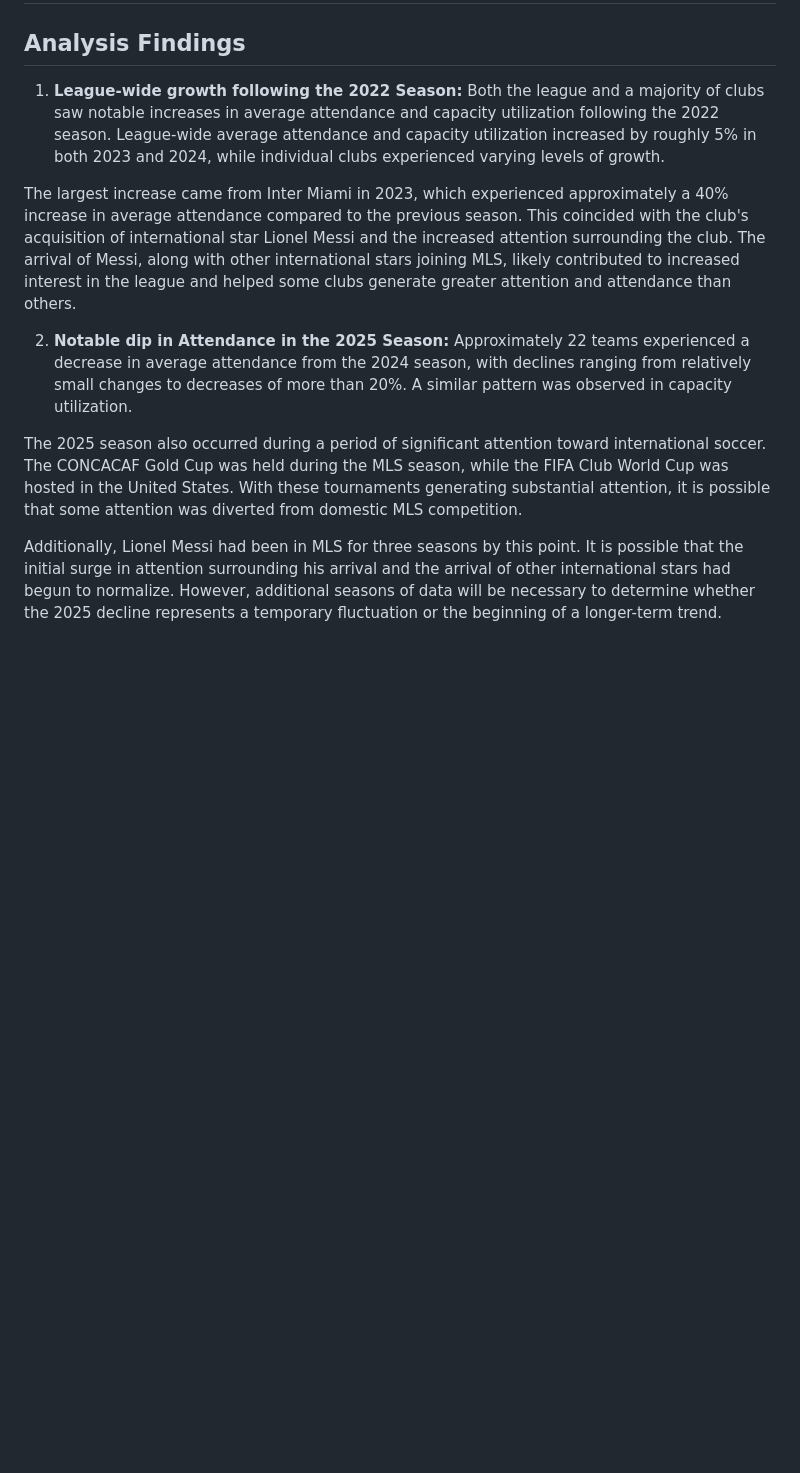
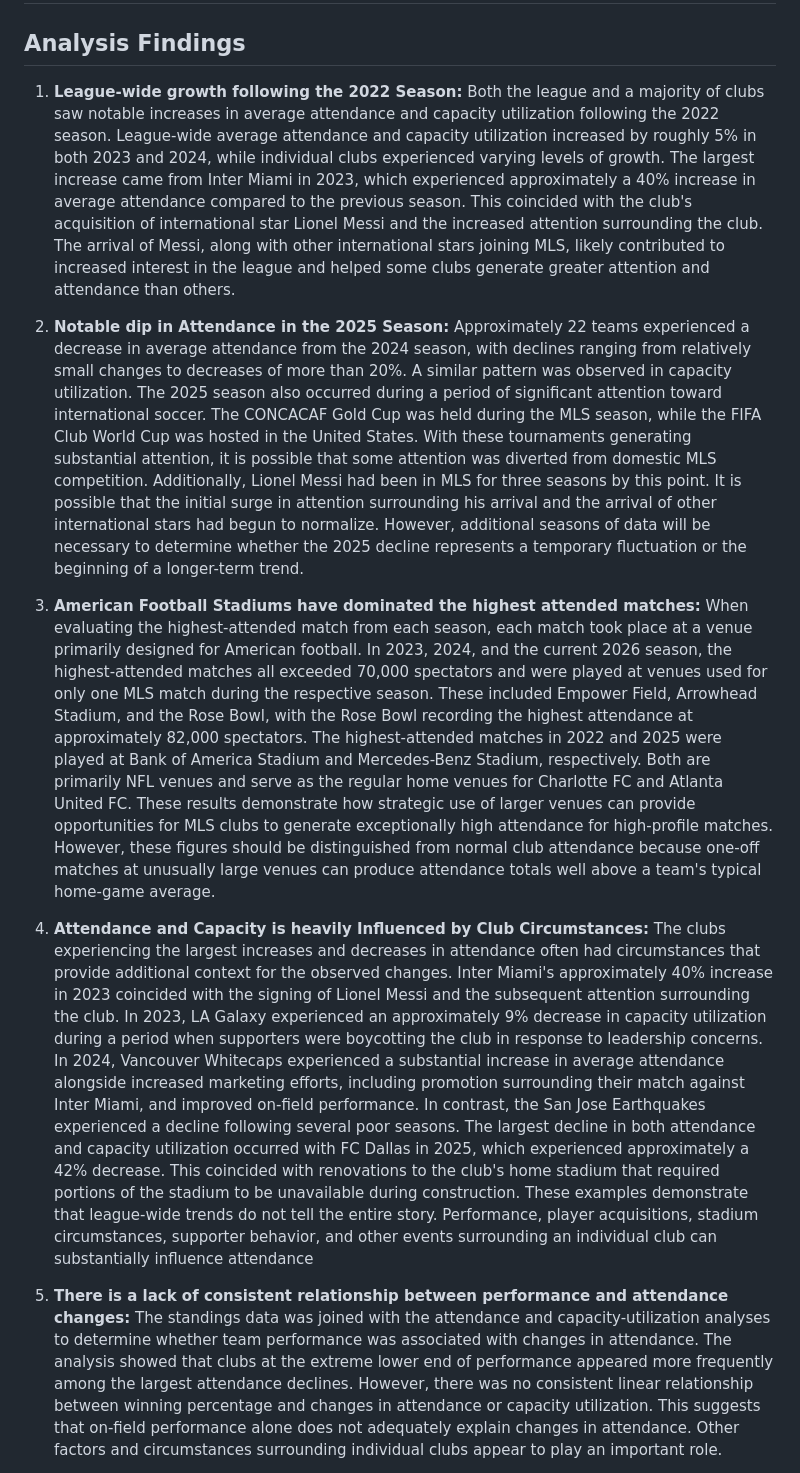
Before and after one commit to AlejandroZamudio14/Portfolio, a Markdown page: MLSAttendanceAnalysis/Findings.MD, the part around one of its changes. Rendered like a GitHub page; blank space fills up the shorter version.

```diff
--- a/MLSAttendanceAnalysis/Findings.MD
+++ b/MLSAttendanceAnalysis/Findings.MD
@@ -1,13 +1,13 @@
 # MLS Attendance Analysis
 
 ## **Analysis Findings**
-1. **League-wide growth following the 2022 Season:** Both the league and a majority of clubs saw notable increases in average attendance and capacity utilization following the 2022 season. League-wide average attendance and capacity utilization increased by roughly 5% in both 2023 and 2024, while individual clubs experienced varying levels of growth.
+1. **League-wide growth following the 2022 Season:** Both the league and a majority of clubs saw notable increases in average attendance and capacity utilization following the 2022 season. League-wide average attendance and capacity utilization increased by roughly 5% in both 2023 and 2024, while individual clubs experienced varying levels of growth. The largest increase came from Inter Miami in 2023, which experienced approximately a 40% increase in average attendance compared to the previous season. This coincided with the club's acquisition of international star Lionel Messi and the increased attention surrounding the club. The arrival of Messi, along with other international stars joining MLS, likely contributed to increased interest in the league and helped some clubs generate greater attention and attendance than others.
 
-The largest increase came from Inter Miami in 2023, which experienced approximately a 40% increase in average attendance compared to the previous season. This coincided with the club's acquisition of international star Lionel Messi and the increased attention surrounding the club. The arrival of Messi, along with other international stars joining MLS, likely contributed to increased interest in the league and helped some clubs generate greater attention and attendance than others.
+2. **Notable dip in Attendance in the 2025 Season:** Approximately 22 teams experienced a decrease in average attendance from the 2024 season, with declines ranging from relatively small changes to decreases of more than 20%. A similar pattern was observed in capacity utilization. The 2025 season also occurred during a period of significant attention toward international soccer. The CONCACAF Gold Cup was held during the MLS season, while the FIFA Club World Cup was hosted in the United States. With these tournaments generating substantial attention, it is possible that some attention was diverted from domestic MLS competition. Additionally, Lionel Messi had been in MLS for three seasons by this point. It is possible that the initial surge in attention surrounding his arrival and the arrival of other international stars had begun to normalize. However, additional seasons of data will be necessary to determine whether the 2025 decline represents a temporary fluctuation or the beginning of a longer-term trend.
 
-2. **Notable dip in Attendance in the 2025 Season:** Approximately 22 teams experienced a decrease in average attendance from the 2024 season, with declines ranging from relatively small changes to decreases of more than 20%. A similar pattern was observed in capacity utilization.
+3. **American Football Stadiums have dominated the highest attended matches:** When evaluating the highest-attended match from each season, each match took place at a venue primarily designed for American football. In 2023, 2024, and the current 2026 season, the highest-attended matches all exceeded 70,000 spectators and were played at venues used for only one MLS match during the respective season. These included Empower Field, Arrowhead Stadium, and the Rose Bowl, with the Rose Bowl recording the highest attendance at approximately 82,000 spectators. The highest-attended matches in 2022 and 2025 were played at Bank of America Stadium and Mercedes-Benz Stadium, respectively. Both are primarily NFL venues and serve as the regular home venues for Charlotte FC and Atlanta United FC. These results demonstrate how strategic use of larger venues can provide opportunities for MLS clubs to generate exceptionally high attendance for high-profile matches. However, these figures should be distinguished from normal club attendance because one-off matches at unusually large venues can produce attendance totals well above a team's typical home-game average.
 
-The 2025 season also occurred during a period of significant attention toward international soccer. The CONCACAF Gold Cup was held during the MLS season, while the FIFA Club World Cup was hosted in the United States. With these tournaments generating substantial attention, it is possible that some attention was diverted from domestic MLS competition.
+4. **Attendance and Capacity is heavily Influenced by Club Circumstances:** The clubs experiencing the largest increases and decreases in attendance often had circumstances that provide additional context for the observed changes. Inter Miami's approximately 40% increase in 2023 coincided with the signing of Lionel Messi and the subsequent attention surrounding the club. In 2023, LA Galaxy experienced an approximately 9% decrease in capacity utilization during a period when supporters were boycotting the club in response to leadership concerns. In 2024, Vancouver Whitecaps experienced a substantial increase in average attendance alongside increased marketing efforts, including promotion surrounding their match against Inter Miami, and improved on-field performance. In contrast, the San Jose Earthquakes experienced a decline following several poor seasons. The largest decline in both attendance and capacity utilization occurred with FC Dallas in 2025, which experienced approximately a 42% decrease. This coincided with renovations to the club's home stadium that required portions of the stadium to be unavailable during construction. These examples demonstrate that league-wide trends do not tell the entire story. Performance, player acquisitions, stadium circumstances, supporter behavior, and other events surrounding an individual club can substantially influence attendance
 
-Additionally, Lionel Messi had been in MLS for three seasons by this point. It is possible that the initial surge in attention surrounding his arrival and the arrival of other international stars had begun to normalize. However, additional seasons of data will be necessary to determine whether the 2025 decline represents a temporary fluctuation or the beginning of a longer-term trend.
+5. **There is a lack of consistent relationship between performance and attendance changes:** The standings data was joined with the attendance and capacity-utilization analyses to determine whether team performance was associated with changes in attendance. The analysis showed that clubs at the extreme lower end of performance appeared more frequently among the largest attendance declines. However, there was no consistent linear relationship between winning percentage and changes in attendance or capacity utilization. This suggests that on-field performance alone does not adequately explain changes in attendance. Other factors and circumstances surrounding individual clubs appear to play an important role.
 
```
Also changed, not shown: other parts of MLSAttendanceAnalysis/Findings.MD (+3 -33 lines).
